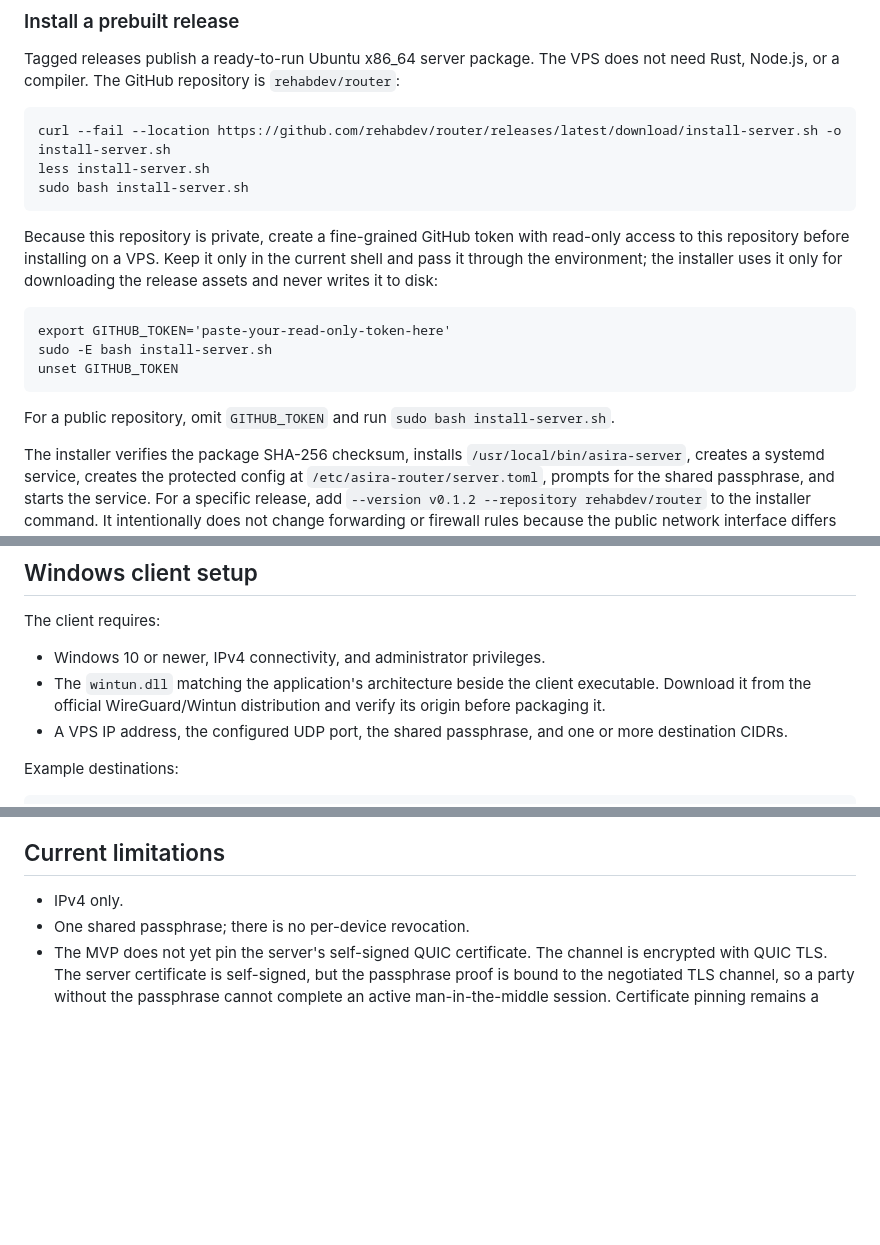
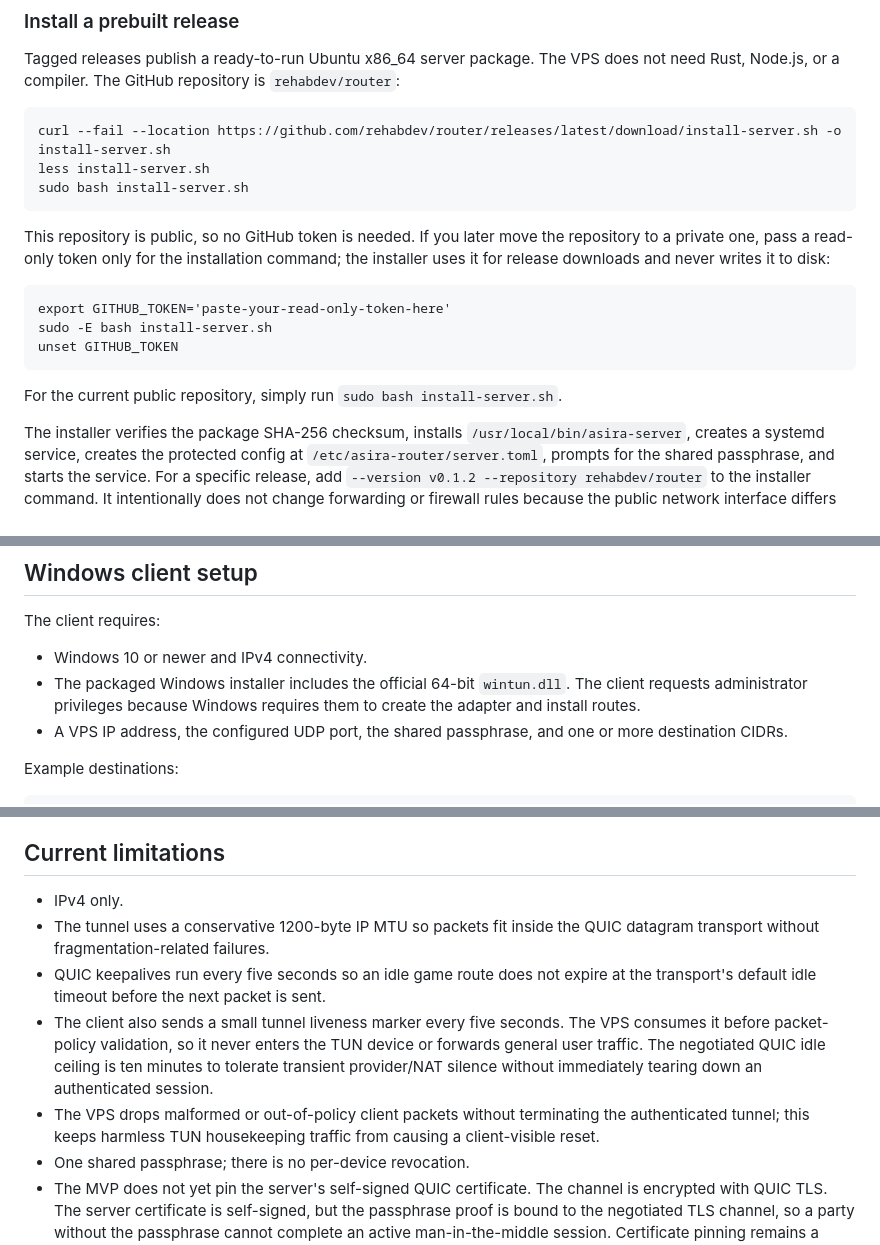
Before and after one commit to rehabdev/router, a Markdown page: DOCS.md, 3 parts joined by grey strips. GitHub-like rendering; blank space fills up the shorter version.

````diff
--- a/DOCS.md
+++ b/DOCS.md
@@ -31,10 +31,10 @@ less install-server.sh
 sudo bash install-server.sh
 ```
 
-Because this repository is private, create a fine-grained GitHub token with
-read-only access to this repository before installing on a VPS. Keep it only
-in the current shell and pass it through the environment; the installer uses it
-only for downloading the release assets and never writes it to disk:
+This repository is public, so no GitHub token is needed. If you later move the
+repository to a private one, pass a read-only token only for the installation
+command; the installer uses it for release downloads and never writes it to
+disk:
 
 ```text
 export GITHUB_TOKEN='paste-your-read-only-token-here'
@@ -42,7 +42,7 @@ sudo -E bash install-server.sh
 unset GITHUB_TOKEN
 ```
 
-For a public repository, omit `GITHUB_TOKEN` and run `sudo bash install-server.sh`.
+For the current public repository, simply run `sudo bash install-server.sh`.
 
 The installer verifies the package SHA-256 checksum, installs
 `/usr/local/bin/asira-server`, creates a systemd service, creates the protected
@@ -109,10 +109,10 @@ the VPS firewall automatically.
 
 The client requires:
 
-- Windows 10 or newer, IPv4 connectivity, and administrator privileges.
-- The `wintun.dll` matching the application's architecture beside the client
-  executable. Download it from the official WireGuard/Wintun distribution and
-  verify its origin before packaging it.
+- Windows 10 or newer and IPv4 connectivity.
+- The packaged Windows installer includes the official 64-bit `wintun.dll`.
+  The client requests administrator privileges because Windows requires them
+  to create the adapter and install routes.
 - A VPS IP address, the configured UDP port, the shared passphrase, and one or
   more destination CIDRs.
 
@@ -172,6 +172,18 @@ not prove that a provider's routing or firewall policy permits the tunnel.
 ## Current limitations
 
 - IPv4 only.
+- The tunnel uses a conservative 1200-byte IP MTU so packets fit inside the
+  QUIC datagram transport without fragmentation-related failures.
+- QUIC keepalives run every five seconds so an idle game route does not expire
+  at the transport's default idle timeout before the next packet is sent.
+- The client also sends a small tunnel liveness marker every five seconds. The
+  VPS consumes it before packet-policy validation, so it never enters the TUN
+  device or forwards general user traffic. The negotiated QUIC idle ceiling is
+  ten minutes to tolerate transient provider/NAT silence without immediately
+  tearing down an authenticated session.
+- The VPS drops malformed or out-of-policy client packets without terminating
+  the authenticated tunnel; this keeps harmless TUN housekeeping traffic from
+  causing a client-visible reset.
 - One shared passphrase; there is no per-device revocation.
 - The MVP does not yet pin the server's self-signed QUIC certificate. The
   channel is encrypted with QUIC TLS. The server certificate is self-signed,
````
Also changed, not shown: AGENTS.md (+29 -0 lines).
